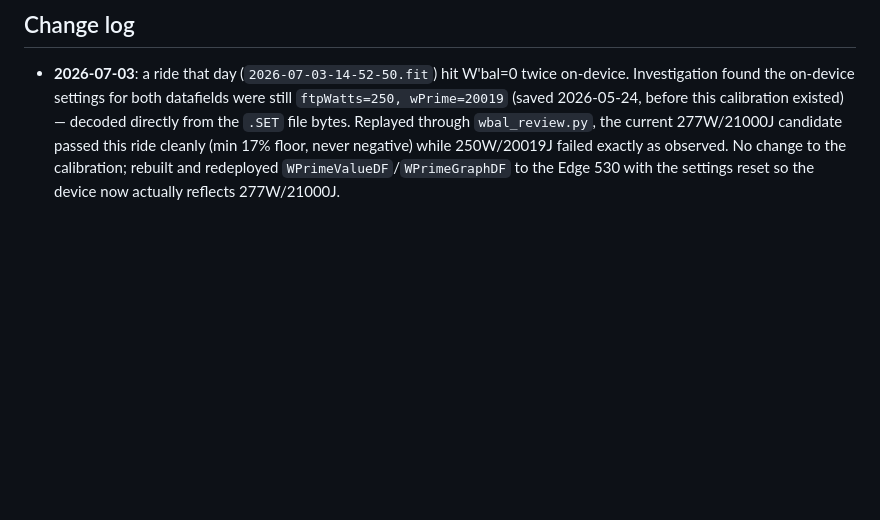
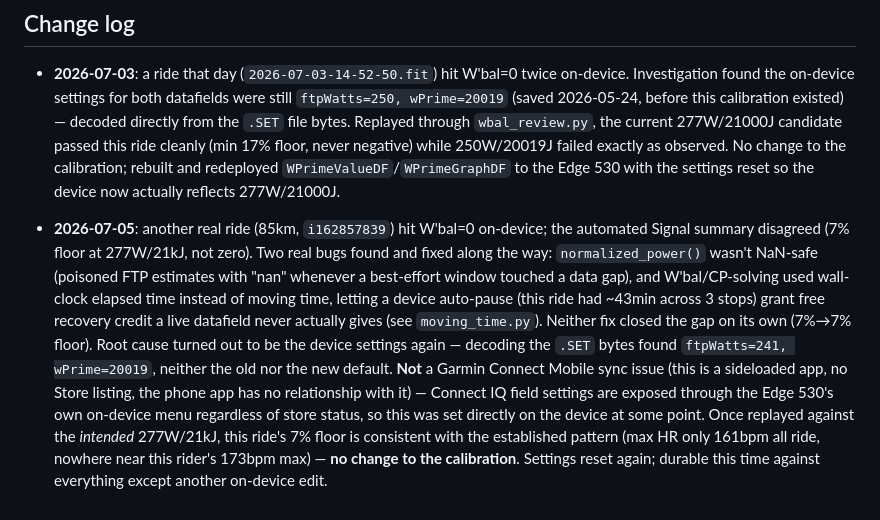
Before and after one commit to gafferlloyd/erg_controller, a Markdown page: docs/wprime_calibration.md, the part around the change. GitHub-like rendering; blank space fills up the shorter version.

Commit message:
docs: record 2026-07-05 ride investigation and settings-drift root cause
Two real bugs found and fixed (NaN in normalized_power, wall-clock vs
moving time for W'bal), neither of which explained the disagreement with
the live device. Root cause was the on-device settings again (241/20019,
not 277/21000) -- confirmed this isn't a Garmin Connect Mobile sync issue
(sideloaded apps aren't in the Store, phone app has no relationship with
them); settings drift because the Edge 530's own on-device menu can edit
Connect IQ field properties directly, independent of any app/store status.
No change to the calibration once replayed against the intended values.

Co-Authored-By: Claude Sonnet 5 <noreply@anthropic.com>

```diff
--- a/docs/wprime_calibration.md
+++ b/docs/wprime_calibration.md
@@ -108,3 +108,19 @@ breakeven line.
   this ride cleanly (min 17% floor, never negative) while 250W/20019J failed exactly as observed.
   No change to the calibration; rebuilt and redeployed `WPrimeValueDF`/`WPrimeGraphDF` to the
   Edge 530 with the settings reset so the device now actually reflects 277W/21000J.
+
+- **2026-07-05**: another real ride (85km, `i162857839`) hit W'bal=0 on-device; the automated
+  Signal summary disagreed (7% floor at 277W/21kJ, not zero). Two real bugs found and fixed along
+  the way: `normalized_power()` wasn't NaN-safe (poisoned FTP estimates with "nan" whenever a
+  best-effort window touched a data gap), and W'bal/CP-solving used wall-clock elapsed time
+  instead of moving time, letting a device auto-pause (this ride had ~43min across 3 stops) grant
+  free recovery credit a live datafield never actually gives (see `moving_time.py`). Neither fix
+  closed the gap on its own (7%→7% floor). Root cause turned out to be the device settings again
+  — decoding the `.SET` bytes found `ftpWatts=241, wPrime=20019`, neither the old nor the new
+  default. **Not** a Garmin Connect Mobile sync issue (this is a sideloaded app, no Store listing,
+  the phone app has no relationship with it) — Connect IQ field settings are exposed through the
+  Edge 530's own on-device menu regardless of store status, so this was set directly on the
+  device at some point. Once replayed against the *intended* 277W/21kJ, this ride's 7% floor is
+  consistent with the established pattern (max HR only 161bpm all ride, nowhere near this
+  rider's 173bpm max) — **no change to the calibration**. Settings reset again; durable this time
+  against everything except another on-device edit.
```
